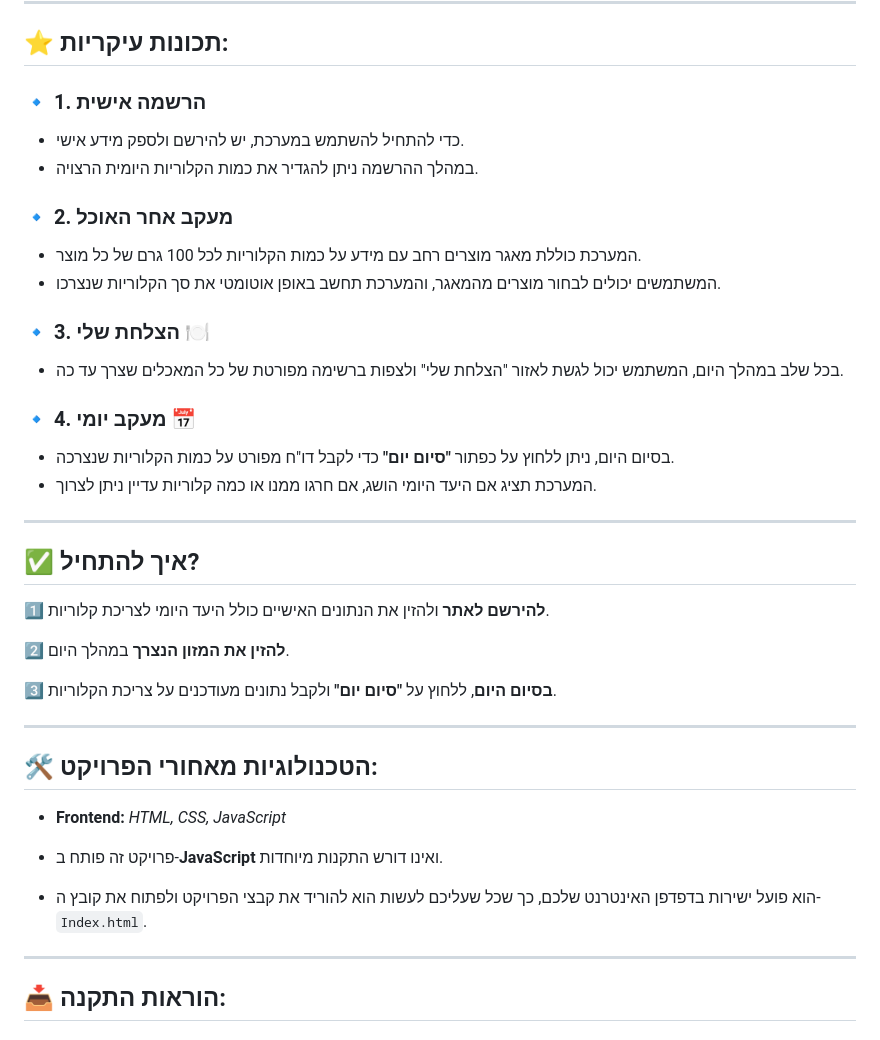
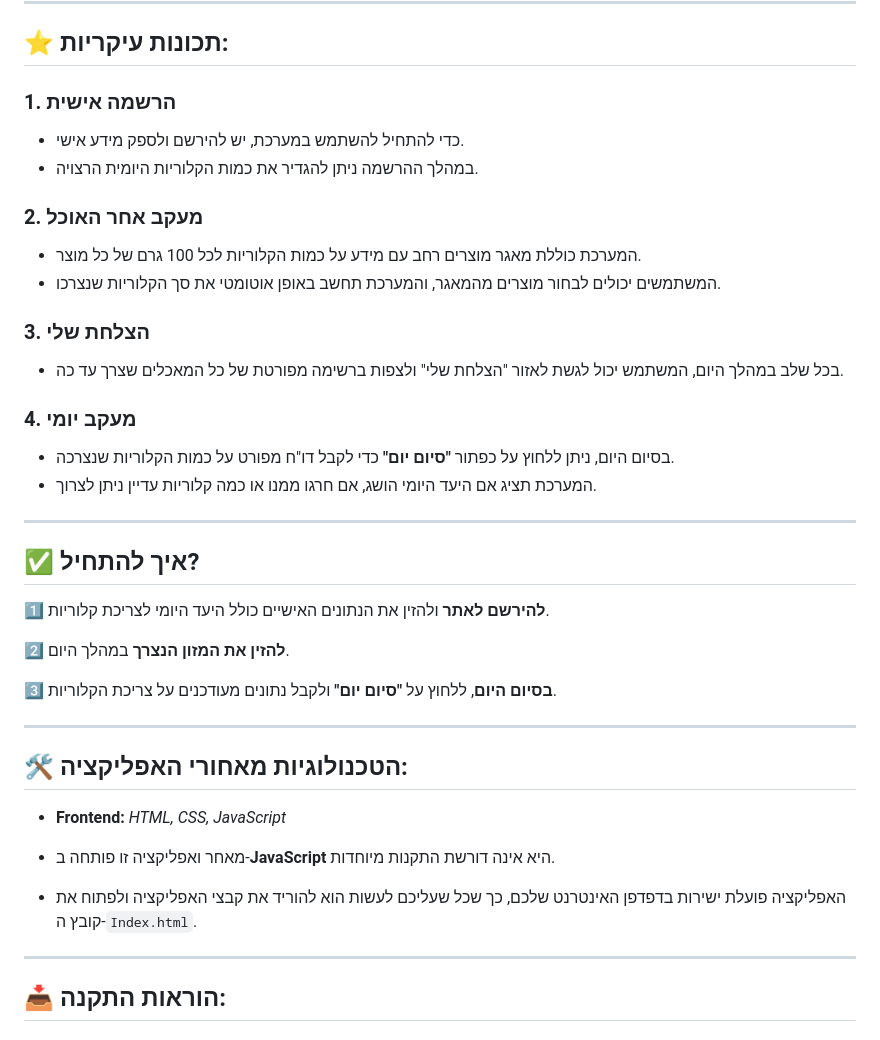
Before and after one commit to NAVA054847/DailyCalorieCounter, a Markdown page: README.md, the part around the change printed below. GitHub-like rendering.

```diff
--- a/README.md
+++ b/README.md
@@ -9,18 +9,18 @@
 
 ## **⭐ תכונות עיקריות:**
 
-### 🔹 1. **הרשמה אישית**
+###  1. **הרשמה אישית**
 - כדי להתחיל להשתמש במערכת, יש להירשם ולספק מידע אישי.
 - במהלך ההרשמה ניתן להגדיר את כמות הקלוריות היומית הרצויה.
 
-### 🔹 2. **מעקב אחר האוכל**
+###  2. **מעקב אחר האוכל**
 - המערכת כוללת מאגר מוצרים רחב עם מידע על כמות הקלוריות לכל 100 גרם של כל מוצר.
 - המשתמשים יכולים לבחור מוצרים מהמאגר, והמערכת תחשב באופן אוטומטי את סך הקלוריות שנצרכו.
 
-### 🔹 3. **הצלחת שלי** 🍽️
+###  3. **הצלחת שלי**
 - בכל שלב במהלך היום, המשתמש יכול לגשת לאזור "הצלחת שלי" ולצפות ברשימה מפורטת של כל המאכלים שצרך עד כה.
 
-### 🔹 4. **מעקב יומי** 📅
+###  4. **מעקב יומי**
 - בסיום היום, ניתן ללחוץ על כפתור **"סיום יום"** כדי לקבל דו"ח מפורט על כמות הקלוריות שנצרכה.
 - המערכת תציג אם היעד היומי הושג, אם חרגו ממנו או כמה קלוריות עדיין ניתן לצרוך.
 
@@ -36,14 +36,14 @@
 
 ---
 
-## 🛠️ **הטכנולוגיות מאחורי הפרויקט:**
+## 🛠️ **הטכנולוגיות מאחורי האפליקציה:**
 
 - **Frontend:** *HTML, CSS, JavaScript*
 
 
-- פרויקט זה פותח ב-**JavaScript** ואינו דורש התקנות מיוחדות.
+- מאחר ואפליקציה זו פותחה ב-**JavaScript** היא אינה דורשת התקנות מיוחדות.
 
-- הוא פועל ישירות בדפדפן האינטרנט שלכם, כך שכל שעליכם לעשות הוא להוריד את קבצי הפרויקט ולפתוח את קובץ ה-`Index.html`.
+- האפליקציה פועלת ישירות בדפדפן האינטרנט שלכם, כך שכל שעליכם לעשות הוא להוריד את קבצי האפליקציה ולפתוח את קובץ ה-`Index.html`.
 
 ---
 
```
Also changed, not shown: other parts of README.md (+12 -7 lines).
